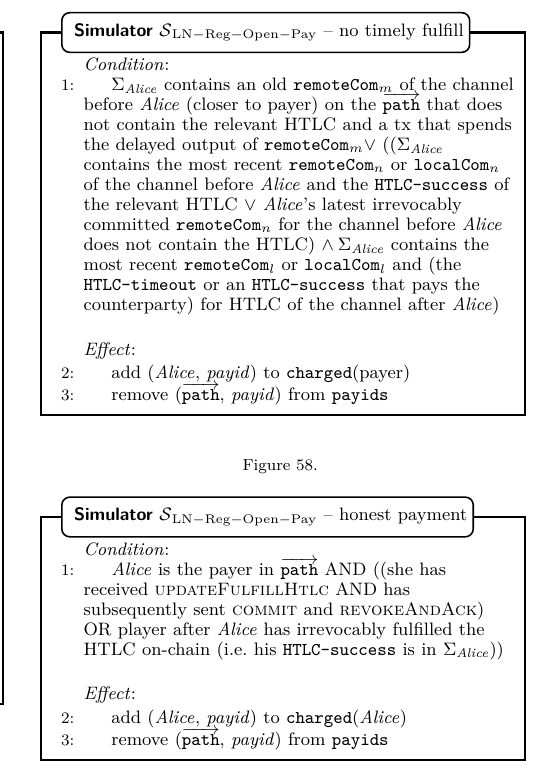
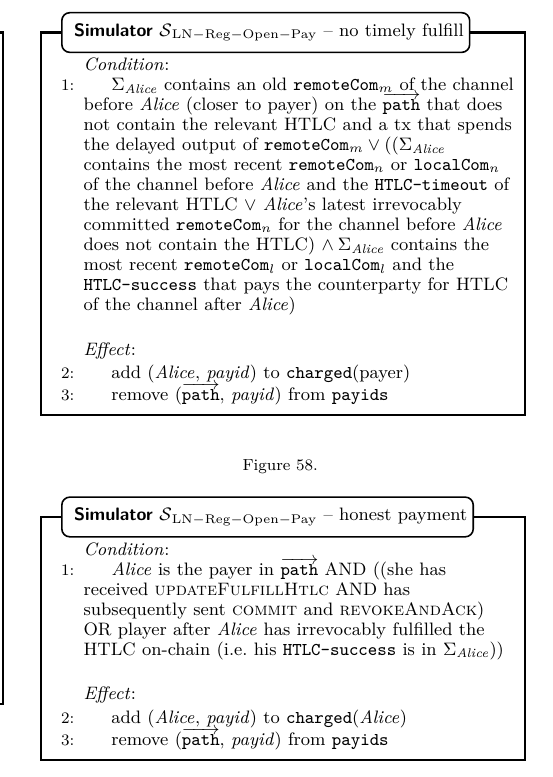
Before and after one commit to OrfeasLitos/PaymentChannels, a LaTeX paper (src/paymentChannels.tex, which reads src/payproof.tex): part of one column of page 40 of 51, cut so that both start at the same text. Compiled offline with pdfLaTeX; a missing font is replaced by an installed copy or a similar font; a LaTeX package or settings file that is missing is left out.

Commit message:
Fix HTLC versions in Simulator

```diff
--- a/src/payproof.tex
+++ b/src/payproof.tex
@@ -228,15 +228,15 @@
         \State $\Sigma_{\alice}$ contains an old $\mathtt{remoteCom}_m$ of the
         channel before \alice{} (closer to payer) on the
         $\overrightarrow{\mathtt{path}}$ that does not contain the relevant HTLC
-        and a tx that spends the delayed output of $\mathtt{remoteCom}_m \vee$
-        (($\Sigma_{\alice}$ contains the most recent $\mathtt{remoteCom}_n$ or
+        and a tx that spends the delayed output of $\mathtt{remoteCom}_m \vee
+        ((\Sigma_{\alice}$ contains the most recent $\mathtt{remoteCom}_n$ or
         $\mathtt{localCom}_n$ of the channel before \alice{} and the
-        \texttt{HTLC-success} of the relevant HTLC $\vee$ \alice's latest
+        \texttt{HTLC-timeout} of the relevant HTLC $\vee$ \alice's latest
         irrevocably committed $\mathtt{remoteCom}_n$ for the channel before
         \alice{} does not contain the HTLC) $\wedge \: \Sigma_{\alice}$ contains
-        the most recent $\mathtt{remoteCom}_l$ or $\mathtt{localCom}_l$ and (the
-        \texttt{HTLC-timeout} or an \texttt{HTLC-success} that pays the
-        counterparty) for HTLC of the channel after \alice{})
+        the most recent $\mathtt{remoteCom}_l$ or $\mathtt{localCom}_l$ and the
+        \texttt{HTLC-success} that pays the counterparty for HTLC of the
+        channel after \alice{})
       \EndIndent
       \Statex
 
```
